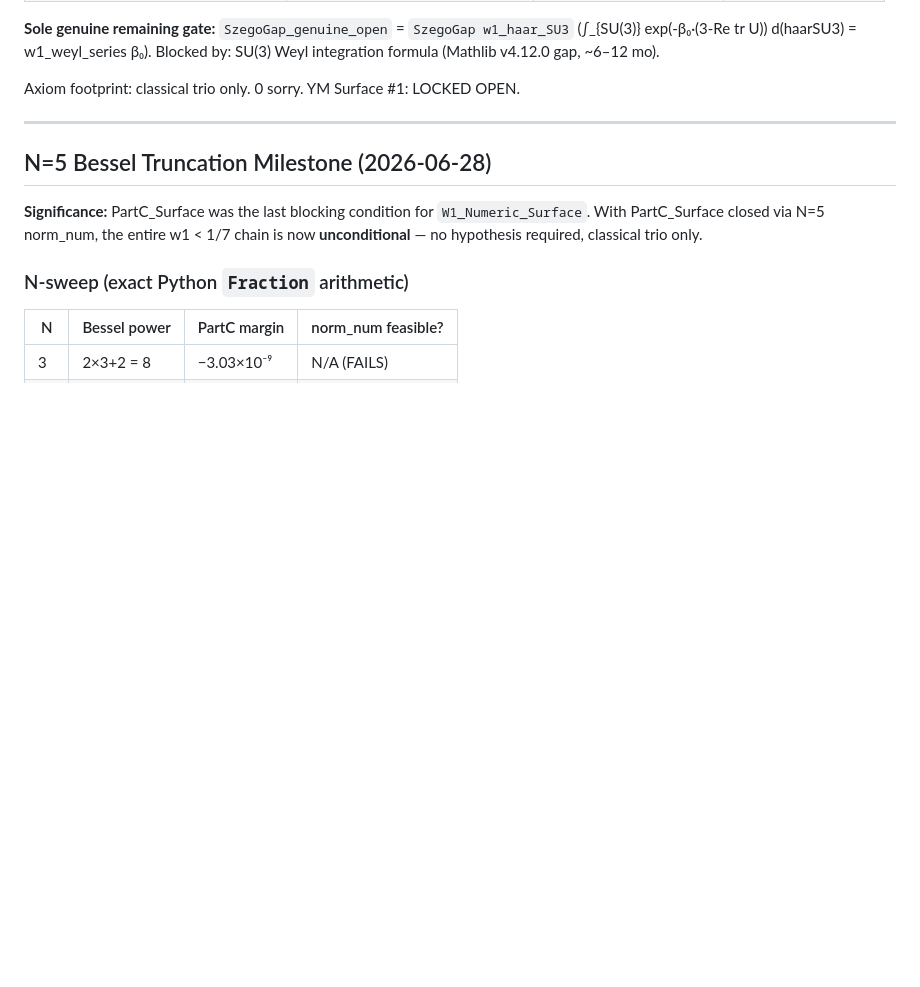
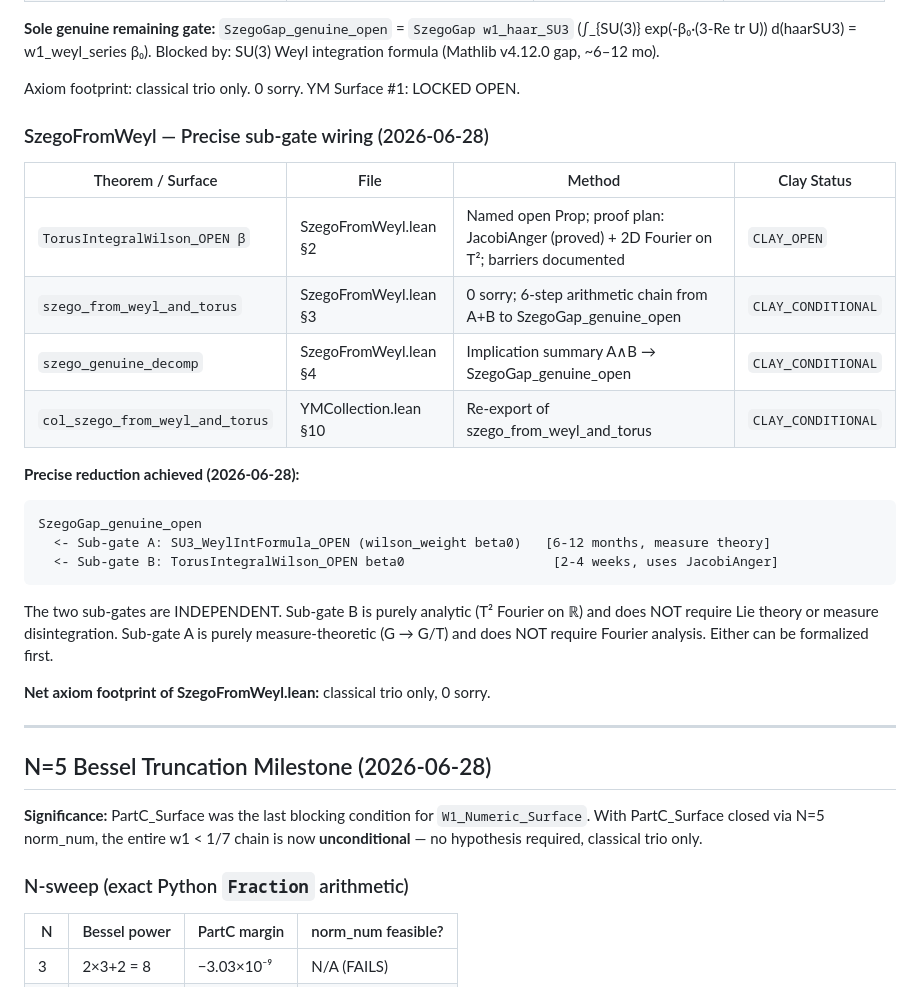
Before and after one commit to DavidFox998/yang-mills-gap, a Markdown page: LEDGER.md, the part around the change. Rendered like a GitHub page; blank space fills up the shorter version.

Commit message:
LEDGER: add SzegoFromWeyl section — TorusIntegralWilson_OPEN + wiring theorem

````diff
--- a/LEDGER.md
+++ b/LEDGER.md
@@ -131,6 +131,31 @@ Once the SU(3) Gross-Witten / Weyl integration formula is formalized in Mathlib,
 Blocked by: SU(3) Weyl integration formula (Mathlib v4.12.0 gap, ~6–12 mo).
 
 Axiom footprint: classical trio only. 0 sorry. YM Surface #1: LOCKED OPEN.
+
+### SzegoFromWeyl — Precise sub-gate wiring (2026-06-28)
+
+| Theorem / Surface | File | Method | Clay Status |
+|-------------------|------|--------|-------------|
+| `TorusIntegralWilson_OPEN β` | SzegoFromWeyl.lean §2 | Named open Prop; proof plan: JacobiAnger (proved) + 2D Fourier on T²; barriers documented | `CLAY_OPEN` |
+| `szego_from_weyl_and_torus` | SzegoFromWeyl.lean §3 | 0 sorry; 6-step arithmetic chain from A+B to SzegoGap_genuine_open | `CLAY_CONDITIONAL` |
+| `szego_genuine_decomp` | SzegoFromWeyl.lean §4 | Implication summary A∧B → SzegoGap_genuine_open | `CLAY_CONDITIONAL` |
+| `col_szego_from_weyl_and_torus` | YMCollection.lean §10 | Re-export of szego_from_weyl_and_torus | `CLAY_CONDITIONAL` |
+
+**Precise reduction achieved (2026-06-28):**
+
+```
+SzegoGap_genuine_open
+  <- Sub-gate A: SU3_WeylIntFormula_OPEN (wilson_weight beta0)   [6-12 months, measure theory]
+  <- Sub-gate B: TorusIntegralWilson_OPEN beta0                   [2-4 weeks, uses JacobiAnger]
+```
+
+The two sub-gates are INDEPENDENT.  Sub-gate B is purely analytic (T² Fourier on ℝ)
+and does NOT require Lie theory or measure disintegration.  Sub-gate A is purely
+measure-theoretic (G → G/T) and does NOT require Fourier analysis.  Either can
+be formalized first.
+
+**Net axiom footprint of SzegoFromWeyl.lean:** classical trio only, 0 sorry.
+
 
 ---
 
````
